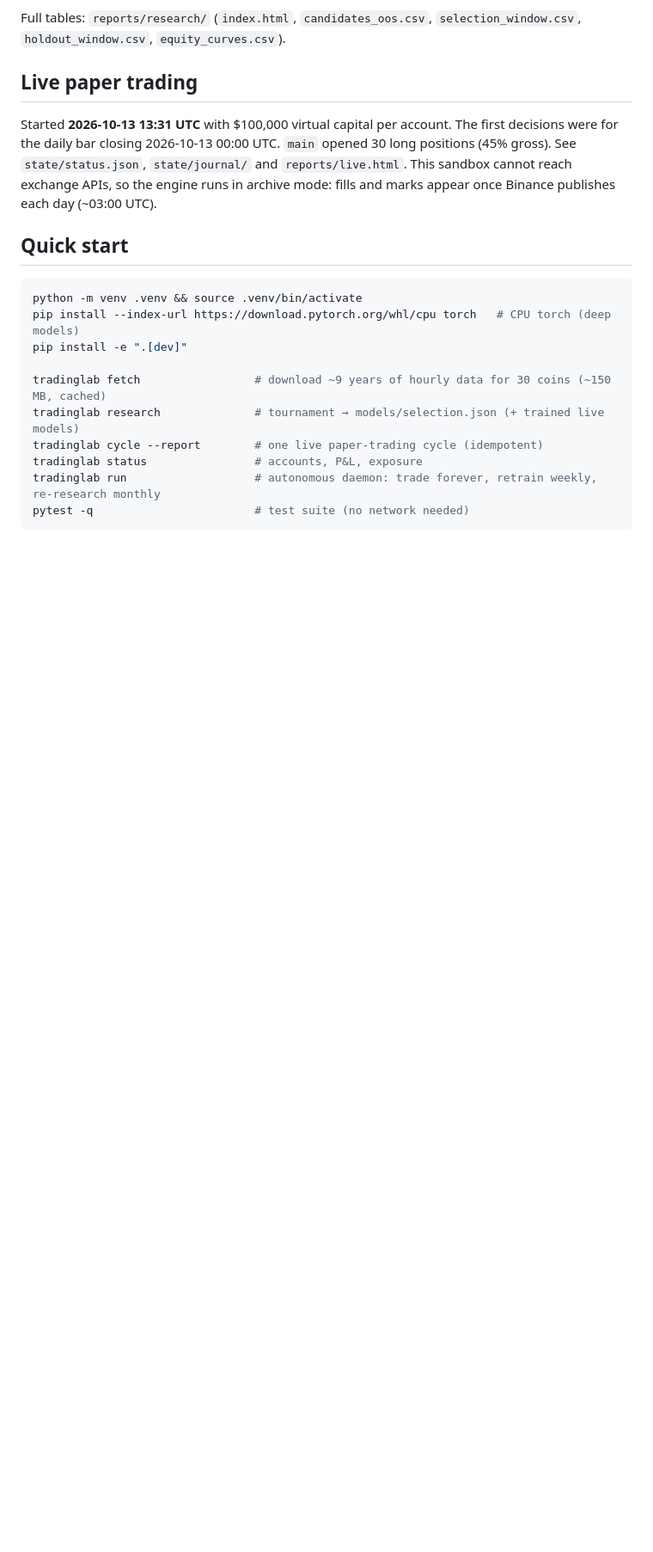
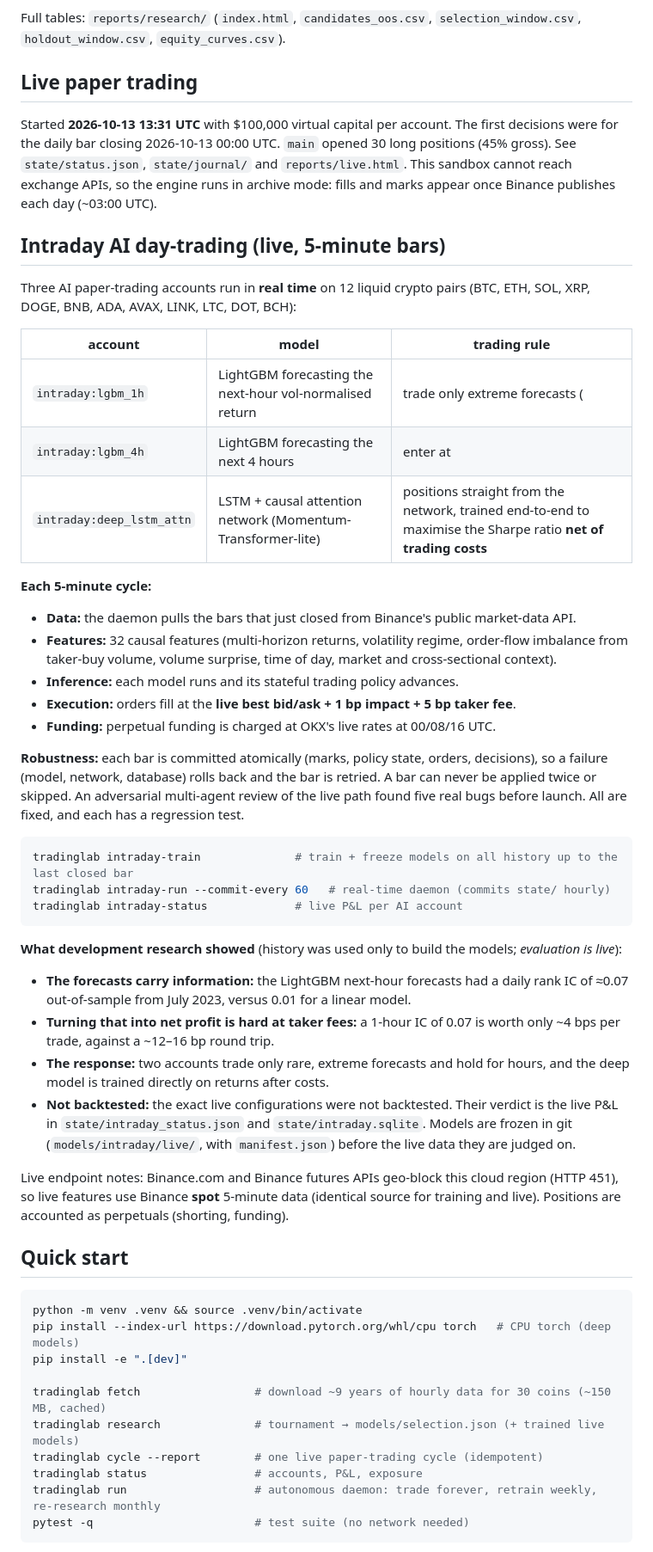
Before and after one commit to mazer12-afk/tradinglab, a Markdown page: README.md, the part around the change. Shown at 86% size. Rendered like a GitHub page; blank space fills up the shorter version.

Commit message:
README: live intraday AI section
Co-Authored-By: Claude Opus 5.5 <noreply@anthropic.com>
Claude-Session: https://claude.ai/code/session_01LNvEpDQSForogoocRC6jB1

````diff
--- a/README.md
+++ b/README.md
@@ -84,6 +84,42 @@ first decisions were for the daily bar closing 2026-10-13 00:00 UTC. `main` open
 `reports/live.html`. This sandbox cannot reach exchange APIs, so the engine runs in
 archive mode: fills and marks appear once Binance publishes each day (~03:00 UTC).
 
+
+## Intraday AI day-trading (live, 5-minute bars)
+
+Three AI paper-trading accounts run in **real time** on 12 liquid crypto pairs
+(BTC, ETH, SOL, XRP, DOGE, BNB, ADA, AVAX, LINK, LTC, DOT, BCH):
+
+| account | model | trading rule |
+|---|---|---|
+| `intraday:lgbm_1h` | LightGBM forecasting the next-hour vol-normalised return | trade only extreme forecasts (|z| > 3), hold ≥ 1h, exit on sign flip |
+| `intraday:lgbm_4h` | LightGBM forecasting the next 4 hours | enter at |z| > 2.5, hold ≥ 2h, exit on sign flip |
+| `intraday:deep_lstm_attn` | LSTM + causal attention network (Momentum-Transformer-lite) | positions straight from the network, trained end-to-end to maximise the Sharpe ratio **net of trading costs** |
+
+**Each 5-minute cycle:**
+- **Data:** the daemon pulls the bars that just closed from Binance's public market-data API.
+- **Features:** 32 causal features (multi-horizon returns, volatility regime, order-flow imbalance from taker-buy volume, volume surprise, time of day, market and cross-sectional context).
+- **Inference:** each model runs and its stateful trading policy advances.
+- **Execution:** orders fill at the **live best bid/ask + 1 bp impact + 5 bp taker fee**.
+- **Funding:** perpetual funding is charged at OKX's live rates at 00/08/16 UTC.
+
+**Robustness:** each bar is committed atomically (marks, policy state, orders, decisions), so a failure (model, network, database) rolls back and the bar is retried. A bar can never be applied twice or skipped. An adversarial multi-agent review of the live path found five real bugs before launch. All are fixed, and each has a regression test.
+
+```bash
+tradinglab intraday-train              # train + freeze models on all history up to the last closed bar
+tradinglab intraday-run --commit-every 60   # real-time daemon (commits state/ hourly)
+tradinglab intraday-status             # live P&L per AI account
+```
+
+**What development research showed** (history was used only to build the models; *evaluation is live*):
+- **The forecasts carry information:** the LightGBM next-hour forecasts had a daily rank IC of ≈0.07 out-of-sample from July 2023, versus 0.01 for a linear model.
+- **Turning that into net profit is hard at taker fees:** a 1-hour IC of 0.07 is worth only ~4 bps per trade, against a ~12–16 bp round trip.
+- **The response:** two accounts trade only rare, extreme forecasts and hold for hours, and the deep model is trained directly on returns after costs.
+- **Not backtested:** the exact live configurations were not backtested. Their verdict is the live P&L in `state/intraday_status.json` and `state/intraday.sqlite`. Models are frozen in git (`models/intraday/live/`, with `manifest.json`) before the live data they are judged on.
+
+Live endpoint notes: Binance.com and Binance futures APIs geo-block this cloud region
+(HTTP 451), so live features use Binance **spot** 5-minute data (identical source for
+training and live). Positions are accounted as perpetuals (shorting, funding).
 
 ## Quick start
 
````
